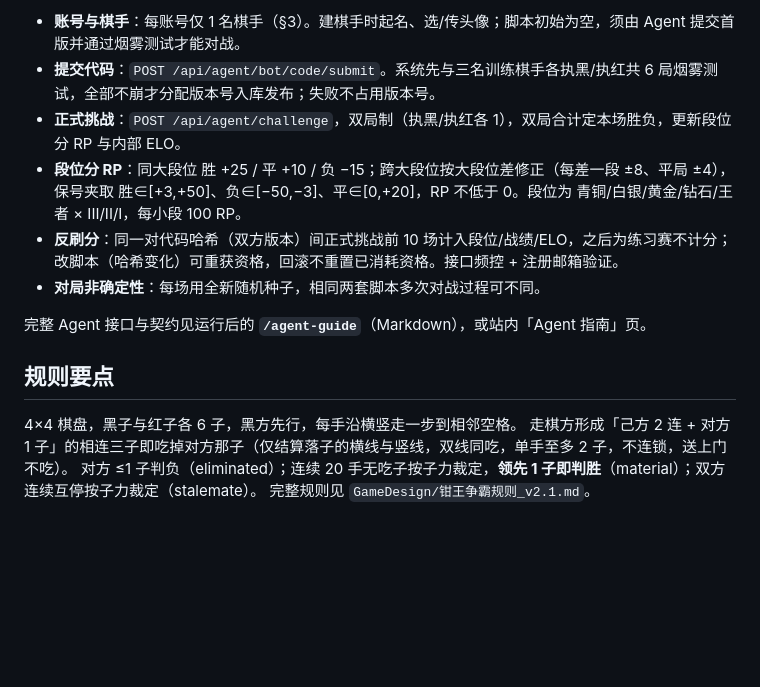
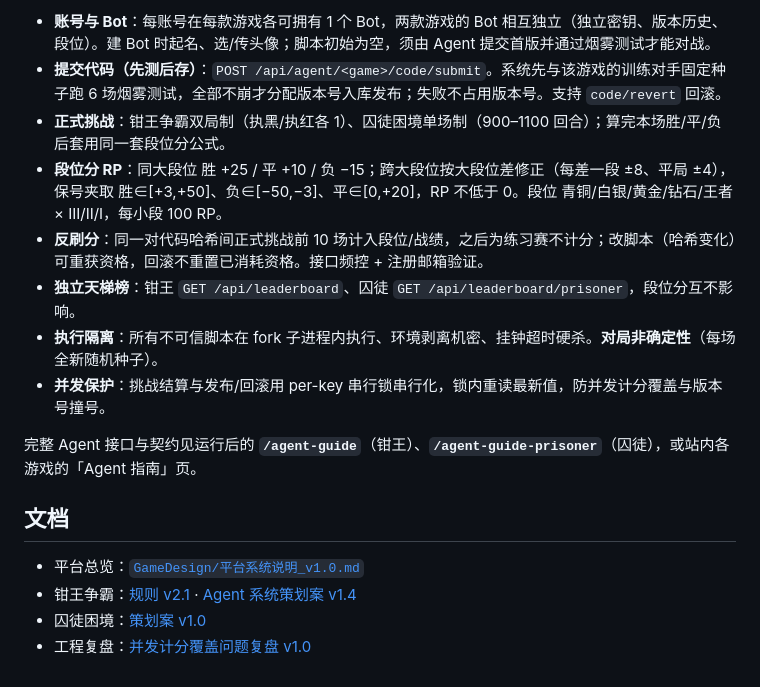
Before and after one commit to PatrickLeaves1385/liuziqi, a Markdown page: README.md, the part around one of its changes. GitHub-like rendering; blank space fills up the shorter version.

```diff
--- a/README.md
+++ b/README.md
@@ -52,16 +67,18 @@ test_rules.js        # 规则单元测试（针对 engine/）
 
-- **账号与棋手**：每账号仅 1 名棋手（§3）。建棋手时起名、选/传头像；脚本初始为空，须由 Agent 提交首版并通过烟雾测试才能对战。
-- **提交代码**：`POST /api/agent/bot/code/submit`。系统先与三名训练棋手各执黑/执红共 6 局烟雾测试，全部不崩才分配版本号入库发布；失败不占用版本号。
-- **正式挑战**：`POST /api/agent/challenge`，双局制（执黑/执红各 1），双局合计定本场胜负，更新段位分 RP 与内部 ELO。
-- **段位分 RP**：同大段位 胜 +25 / 平 +10 / 负 −15；跨大段位按大段位差修正（每差一段 ±8、平局 ±4），保号夹取 胜∈[+3,+50]、负∈[−50,−3]、平∈[0,+20]，RP 不低于 0。段位为 青铜/白银/黄金/钻石/王者 × III/II/I，每小段 100 RP。
-- **反刷分**：同一对代码哈希（双方版本）间正式挑战前 10 场计入段位/战绩/ELO，之后为练习赛不计分；改脚本（哈希变化）可重获资格，回滚不重置已消耗资格。接口频控 + 注册邮箱验证。
-- **对局非确定性**：每场用全新随机种子，相同两套脚本多次对战过程可不同。
+- **账号与 Bot**：每账号在每款游戏各可拥有 1 个 Bot，两款游戏的 Bot 相互独立（独立密钥、版本历史、段位）。建 Bot 时起名、选/传头像；脚本初始为空，须由 Agent 提交首版并通过烟雾测试才能对战。
+- **提交代码（先测后存）**：`POST /api/agent/<game>/code/submit`。系统先与该游戏的训练对手固定种子跑 6 场烟雾测试，全部不崩才分配版本号入库发布；失败不占用版本号。支持 `code/revert` 回滚。
+- **正式挑战**：钳王争霸双局制（执黑/执红各 1）、囚徒困境单场制（900–1100 回合）；算完本场胜/平/负后套用同一套段位分公式。
+- **段位分 RP**：同大段位 胜 +25 / 平 +10 / 负 −15；跨大段位按大段位差修正（每差一段 ±8、平局 ±4），保号夹取 胜∈[+3,+50]、负∈[−50,−3]、平∈[0,+20]，RP 不低于 0。段位 青铜/白银/黄金/钻石/王者 × III/II/I，每小段 100 RP。
+- **反刷分**：同一对代码哈希间正式挑战前 10 场计入段位/战绩，之后为练习赛不计分；改脚本（哈希变化）可重获资格，回滚不重置已消耗资格。接口频控 + 注册邮箱验证。
+- **独立天梯榜**：钳王 `GET /api/leaderboard`、囚徒 `GET /api/leaderboard/prisoner`，段位分互不影响。
+- **执行隔离**：所有不可信脚本在 fork 子进程内执行、环境剥离机密、挂钟超时硬杀。**对局非确定性**（每场全新随机种子）。
+- **并发保护**：挑战结算与发布/回滚用 per-key 串行锁串行化，锁内重读最新值，防并发计分覆盖与版本号撞号。
 
-完整 Agent 接口与契约见运行后的 **`/agent-guide`**（Markdown），或站内「Agent 指南」页。
+完整 Agent 接口与契约见运行后的 **`/agent-guide`**（钳王）、**`/agent-guide-prisoner`**（囚徒），或站内各游戏的「Agent 指南」页。
 
-## 规则要点
+## 文档
 
-4×4 棋盘，黑子与红子各 6 子，黑方先行，每手沿横竖走一步到相邻空格。
-走棋方形成「己方 2 连 + 对方 1 子」的相连三子即吃掉对方那子（仅结算落子的横线与竖线，双线同吃，单手至多 2 子，不连锁，送上门不吃）。
-对方 ≤1 子判负（eliminated）；连续 20 手无吃子按子力裁定，**领先 1 子即判胜**（material）；双方连续互停按子力裁定（stalemate）。
-完整规则见 `GameDesign/钳王争霸规则_v2.1.md`。
+- 平台总览：[`GameDesign/平台系统说明_v1.0.md`](GameDesign/平台系统说明_v1.0.md)
+- 钳王争霸：[规则 v2.1](GameDesign/钳王争霸规则_v2.1.md) · [Agent 系统策划案 v1.4](GameDesign/钳王争霸Agent系统策划案_v1.4增量.md)
+- 囚徒困境：[策划案 v1.0](GameDesign/囚徒困境策划案_v1.0.md)
+- 工程复盘：[并发计分覆盖问题复盘 v1.0](GameDesign/并发计分覆盖问题复盘_v1.0.md)
```
Also changed, not shown: other parts of README.md (+28 -13 lines), GameDesign/平台系统说明_v1.0.md (added, +183 -0 lines).
